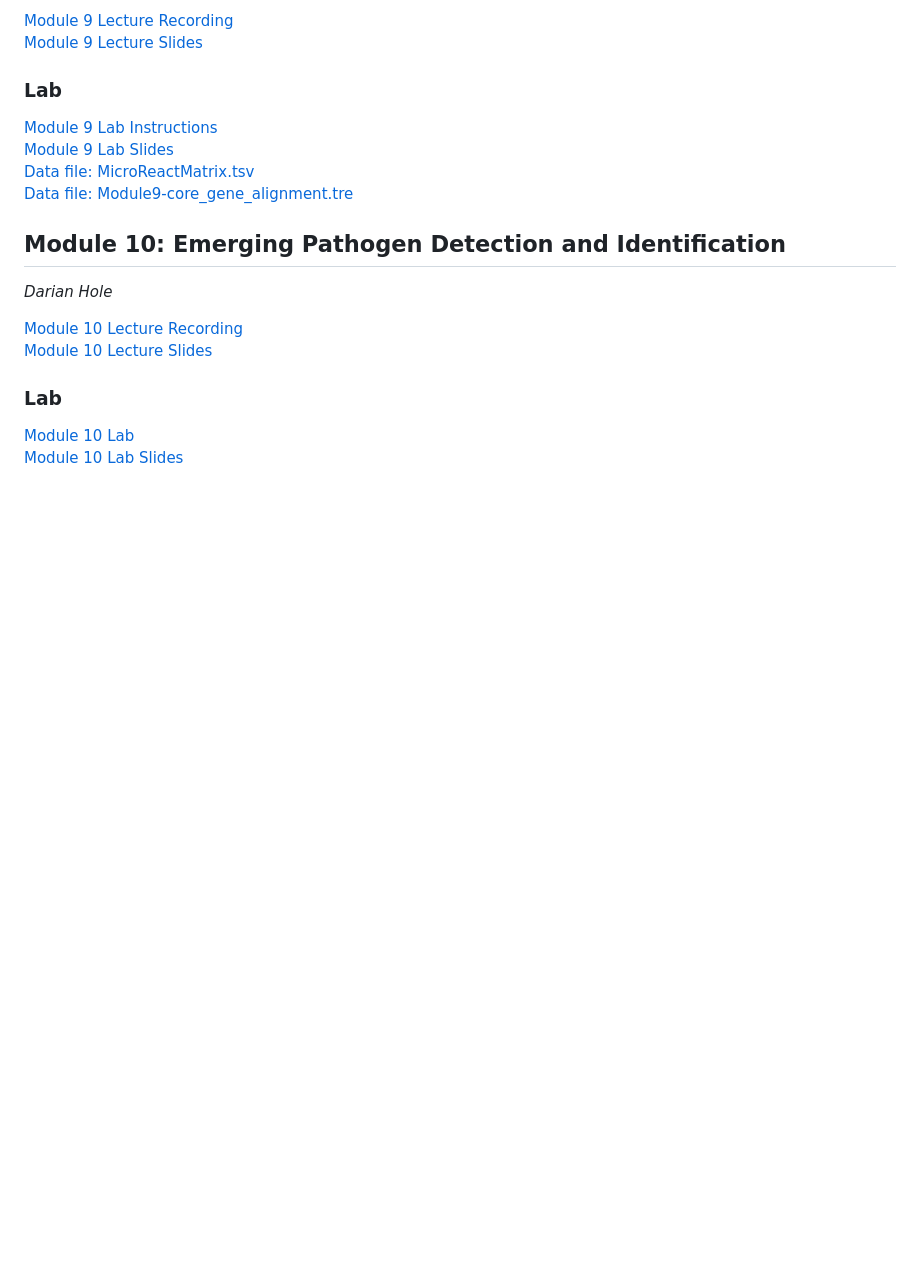
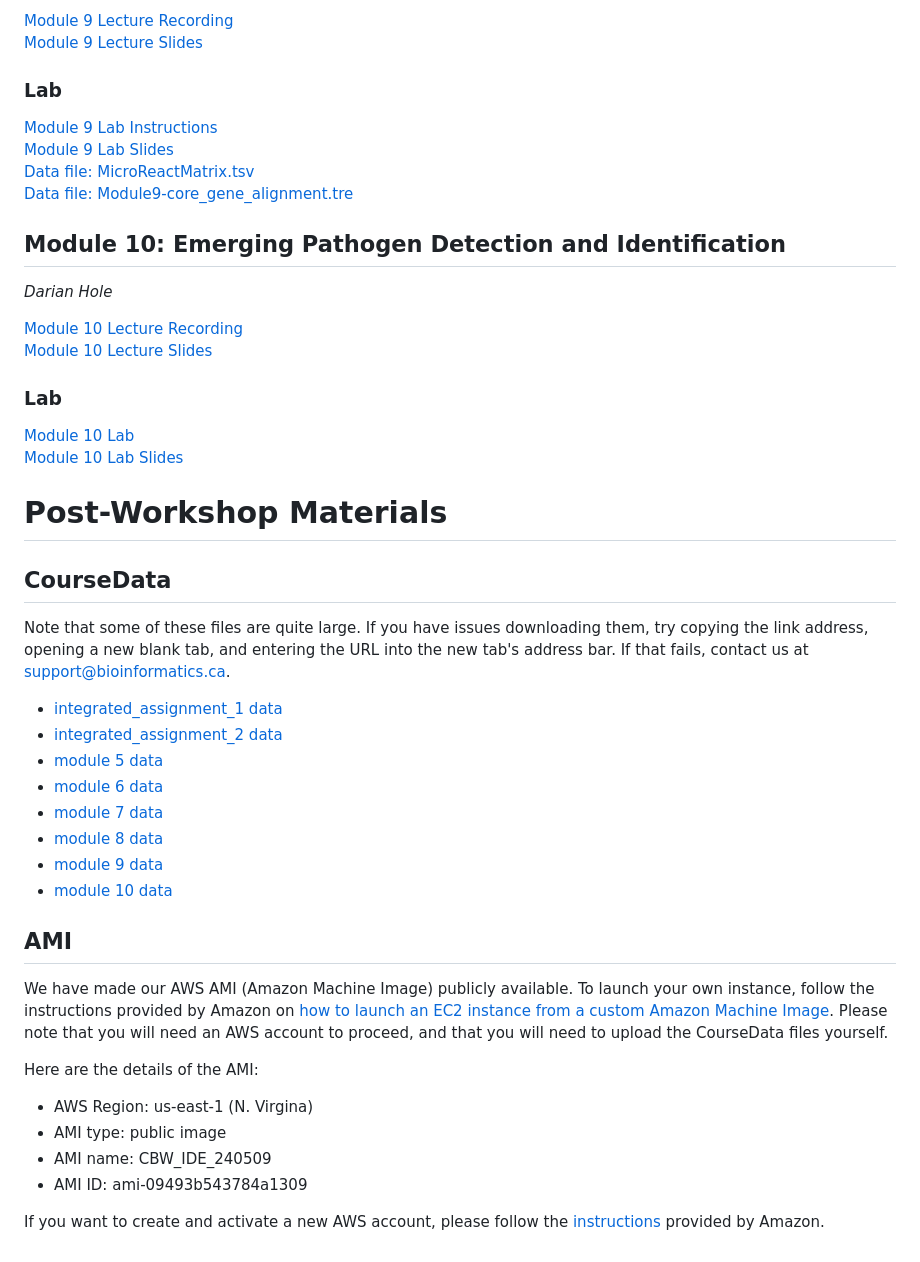
Before and after one commit to bioinformaticsdotca/IDE_2024, a Markdown page: IDE_2024.md, the part around the change. Rendered like a GitHub page; blank space fills up the shorter version.

```diff
--- a/IDE_2024.md
+++ b/IDE_2024.md
@@ -171,3 +171,26 @@ You can find the instructions [here](https://bioinformaticsdotca.github.io/AWS_s
 ### Lab
 [Module 10 Lab](/IDE_2024_Module10_lab)
 [Module 10 Lab Slides](https://drive.google.com/file/d/15AehZVom1leJn0ic0dz5TtbbN43kZyTk/view?usp=sharing)
+
+# Post-Workshop Materials <a id="postworkshop"></a>
+## CourseData
+Note that some of these files are quite large. If you have issues downloading them, try copying the link address, opening a new blank tab, and entering the URL into the new tab's address bar. If that fails, contact us at support@bioinformatics.ca.
+- [integrated_assignment_1 data](https://hpc4health.ca/cbw/2024/IDE/integrated_assignment_1.tar.gz)
+- [integrated_assignment_2 data](https://hpc4health.ca/cbw/2024/IDE/integrated_assignment_2.tar.gz)
+- [module 5 data](https://hpc4health.ca/cbw/2024/IDE/module5.tar.gz)
+- [module 6 data](https://hpc4health.ca/cbw/2024/IDE/Module6.tar.gz)
+- [module 7 data](https://hpc4health.ca/cbw/2024/IDE/module7.tar.gz)
+- [module 8 data](https://hpc4health.ca/cbw/2024/IDE/module8.tar.gz)
+- [module 9 data](https://hpc4health.ca/cbw/2024/IDE/module9.tar.gz)
+- [module 10 data](https://hpc4health.ca/cbw/2024/IDE/module10.tar.gz)
+
+## AMI
+We have made our AWS AMI (Amazon Machine Image) publicly available. To launch your own instance, follow the instructions provided by Amazon on [how to launch an EC2 instance from a custom Amazon Machine Image](https://repost.aws/knowledge-center/launch-instance-custom-ami). Please note that you will need an AWS account to proceed, and that you will need to upload the CourseData files yourself.
+
+Here are the details of the AMI:
+- AWS Region: us-east-1 (N. Virgina)
+- AMI type: public image
+- AMI name: CBW_IDE_240509
+- AMI ID: ami-09493b543784a1309
+
+If you want to create and activate a new AWS account, please follow the [instructions](https://aws.amazon.com/premiumsupport/knowledge-center/create-and-activate-aws-account/) provided by Amazon.
```
